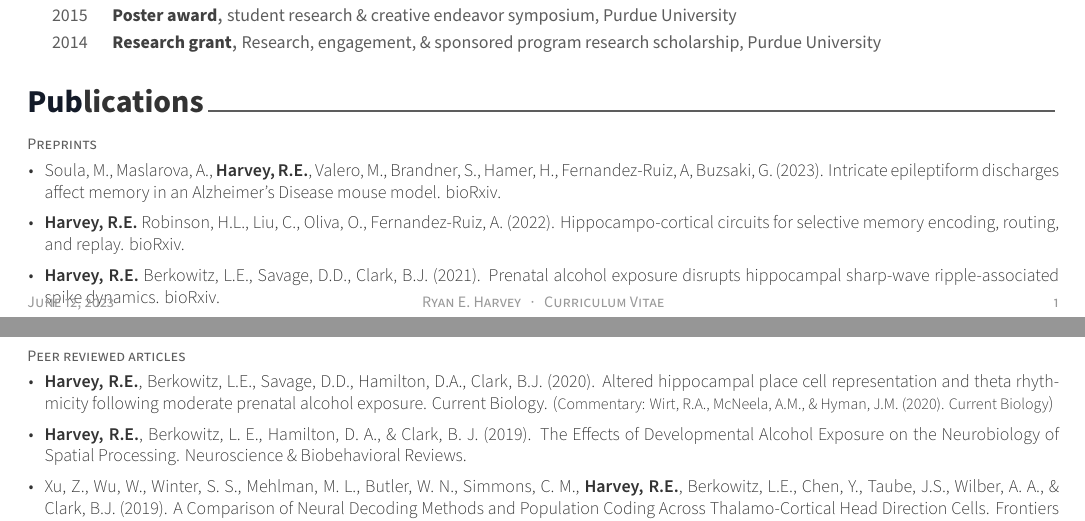
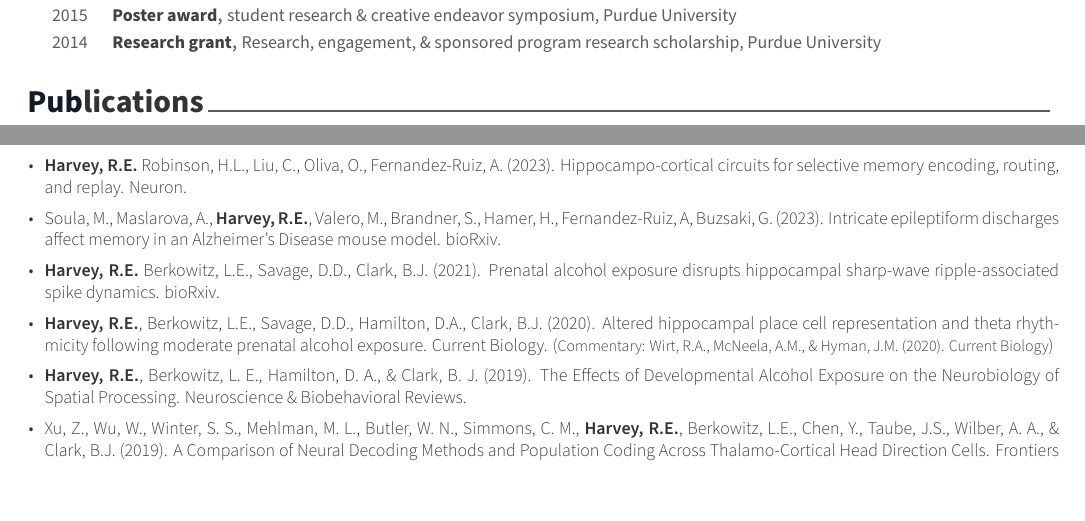
Before and after one commit to ryanharvey1/CV, a LaTeX CV (cv.tex, which reads cv/publications.tex): two parts of pages 1 and 2 of 5, joined at a grey line, cut so that both start at the same text. Compiled offline with XeLaTeX.

Commit message:
updated publications

```diff
--- a/cv/publications.tex
+++ b/cv/publications.tex
@@ -1,32 +1,32 @@
 
 \cvsection{Publications}
-
-
 \begin{cventries}
 
 %---------------------------------------------------------
+% \cventry
+%     {Preprints} % Job title
+%     {} % Organization
+%     {} % Location
+%     {} % Date(s)
+%     {
+%       \begin{cvitems} % Description(s) bullet points
+%       \setlength\itemsep{0.5em}
+%         \item {\href{https://doi.org/10.1101/2023.02.15.528683}{Soula, M., Maslarova, A., \textbf{Harvey, R.E.}, Valero, M., Brandner, S., Hamer, H., Fernandez-Ruiz, A, Buzsaki, G. (2023). Intricate epileptiform discharges affect memory in an Alzheimer's Disease mouse model. bioRxiv.}}
+%         \item {\href{https://doi.org/10.1101/2021.06.29.450435}{\textbf{Harvey, R.E.} Berkowitz, L.E., Savage, D.D., Clark, B.J. (2021). Prenatal alcohol exposure disrupts hippocampal sharp-wave ripple-associated spike dynamics. bioRxiv.}}
+%       \end{cvitems}
+%     }
+
 \cventry
-    {Preprints} % Job title
+    {} % Job title
     {} % Organization
     {} % Location
     {} % Date(s)
     {
       \begin{cvitems} % Description(s) bullet points
       \setlength\itemsep{0.5em}
-        \item {\href{https://doi.org/10.1101/2023.02.15.528683}{Soula, M., Maslarova, A., \textbf{Harvey, R.E.}, Valero, M., Brandner, S., Hamer, H., Fernandez-Ruiz, A, Buzsaki, G. (2023). Intricate epileptiform discharges affect memory in an Alzheimer's Disease mouse model. bioRxiv.}}
-        \item {\href{https://doi.org/10.1101/2022.09.25.509420}{\textbf{Harvey, R.E.} Robinson, H.L., Liu, C., Oliva, O., Fernandez-Ruiz, A. (2022). Hippocampo-cortical circuits for selective memory encoding, routing, and replay. bioRxiv.}}
-        \item {\href{https://doi.org/10.1101/2021.06.29.450435}{\textbf{Harvey, R.E.} Berkowitz, L.E., Savage, D.D., Clark, B.J. (2021). Prenatal alcohol exposure disrupts hippocampal sharp-wave ripple-associated spike dynamics. bioRxiv.}}
-      \end{cvitems}
-    }
-
-\cventry
-    {Peer reviewed articles} % Job title
-    {} % Organization
-    {} % Location
-    {} % Date(s)
-    {
-      \begin{cvitems} % Description(s) bullet points
-      \setlength\itemsep{0.5em}
+            \item {\href{https://doi.org/10.1016/j.neuron.2023.04.015}{\textbf{Harvey, R.E.} Robinson, H.L., Liu, C., Oliva, O., Fernandez-Ruiz, A. (2023). Hippocampo-cortical circuits for selective memory encoding, routing, and replay. Neuron.}}
+            \item {\href{https://doi.org/10.1101/2023.02.15.528683}{Soula, M., Maslarova, A., \textbf{Harvey, R.E.}, Valero, M., Brandner, S., Hamer, H., Fernandez-Ruiz, A, Buzsaki, G. (2023). Intricate epileptiform discharges affect memory in an Alzheimer's Disease mouse model. bioRxiv.}}
+            \item {\href{https://doi.org/10.1101/2021.06.29.450435}{\textbf{Harvey, R.E.} Berkowitz, L.E., Savage, D.D., Clark, B.J. (2021). Prenatal alcohol exposure disrupts hippocampal sharp-wave ripple-associated spike dynamics. bioRxiv.}}
             \item {\href{https://doi.org/10.1016/j.cub.2020.06.077}{\textbf{Harvey, R.E.}, Berkowitz, L.E., Savage, D.D., Hamilton, D.A., Clark, B.J. (2020). Altered hippocampal place cell representation and theta rhythmicity following moderate prenatal alcohol exposure. Current Biology.}\href{https://doi.org/10.1016/j.cub.2020.07.020}{{ (\scriptsize Commentary: Wirt, R.A., McNeela, A.M., \& Hyman, J.M. (2020). Current Biology})}}
             \item {\href{https://doi.org/10.1016/j.neubiorev.2019.09.018}{\textbf{Harvey, R.E.}, Berkowitz, L. E., Hamilton, D. A., \& Clark, B. J. (2019). The Effects of Developmental Alcohol Exposure on the Neurobiology of Spatial Processing. Neuroscience \& Biobehavioral Reviews.}}
             \item {\href{https://doi.org/10.3389/fncir.2019.00075}{Xu, Z., Wu, W., Winter, S. S., Mehlman, M. L., Butler, W. N., Simmons, C. M., \textbf{Harvey, R.E.}, Berkowitz, L.E., Chen, Y., Taube, J.S., Wilber, A. A., \& Clark, B.J. (2019). A Comparison of Neural Decoding Methods and Population Coding Across Thalamo-Cortical Head Direction Cells. Frontiers in Neural Circuits.}}
```
